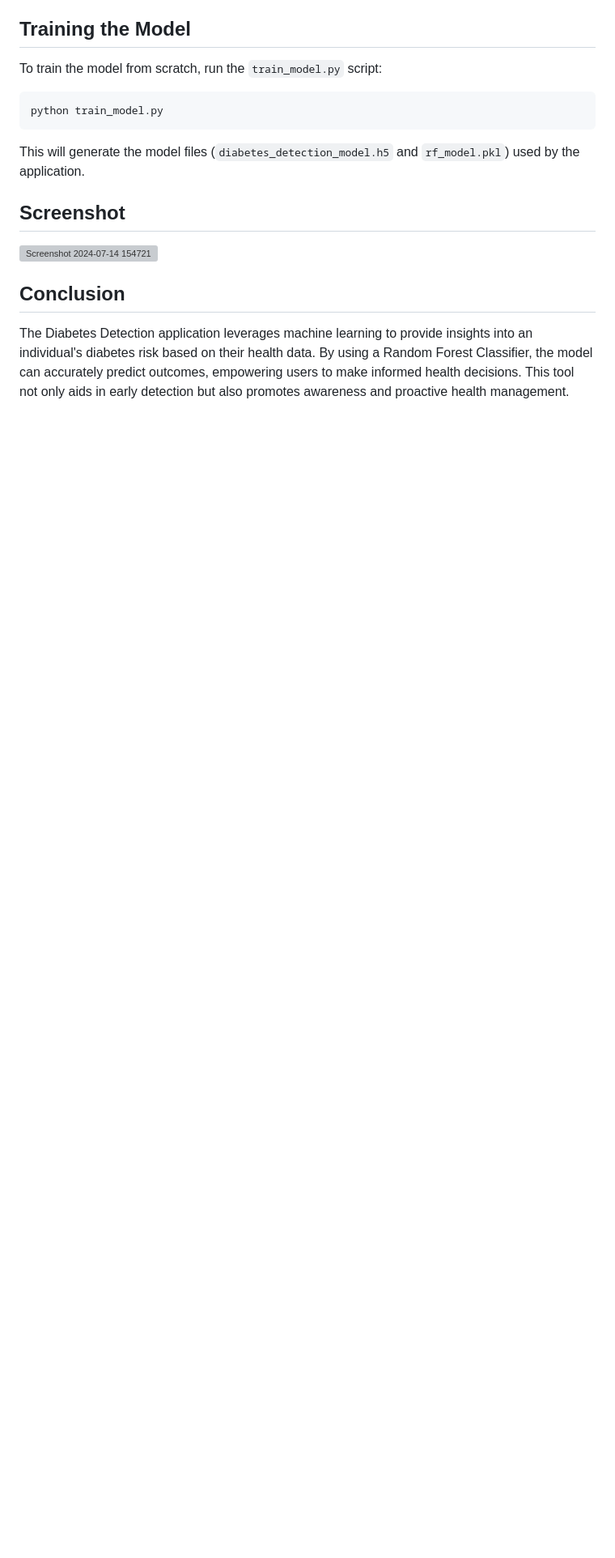
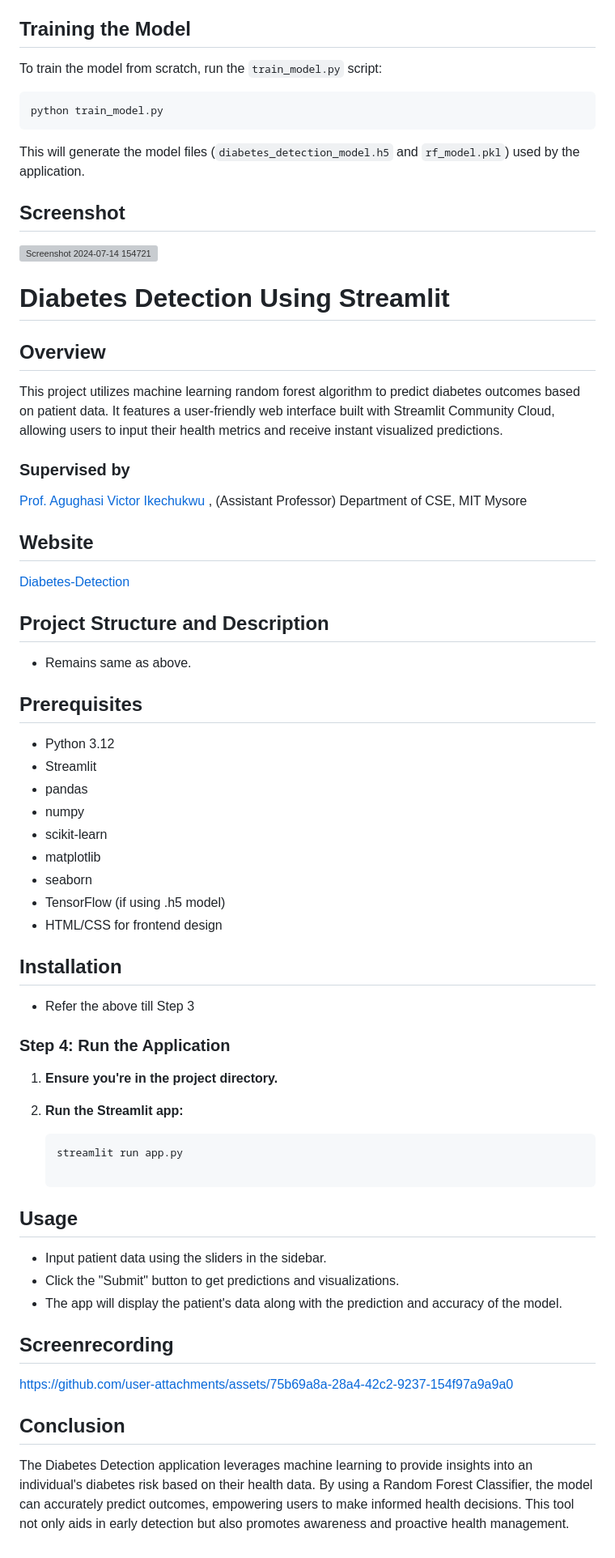
Before and after one commit to sufiyasalam/Diabetes-Detection, a Markdown page: README.md, the part around the change. Shown: that part at 81% size. GitHub-like rendering; blank space fills up the shorter version; grey boxes are pictures that could not be loaded.

````diff
--- a/README.md
+++ b/README.md
@@ -122,6 +122,61 @@ This will generate the model files (`diabetes_detection_model.h5` and `rf_model.
 ## Screenshot
 ![Screenshot 2024-07-14 154721](https://github.com/user-attachments/assets/c6f8f55e-943c-452e-bde6-86e089390e15)
 
+# Diabetes Detection Using Streamlit
+
+## Overview
+This project utilizes machine learning random forest algorithm to predict diabetes outcomes based on patient data.
+It features a user-friendly web interface built with Streamlit Community Cloud, allowing users to input their health metrics and receive instant visualized predictions.
+
+### Supervised by
+[Prof. Agughasi Victor Ikechukwu](https://github.com/Victor-Ikechukwu) ,
+(Assistant Professor) Department of CSE, MIT Mysore
+
+## Website
+
+[Diabetes-Detection](https://diabetesdetection-ss.streamlit.app/)
+
+## Project Structure and Description
+- Remains same as above.
+
+## Prerequisites
+
+- Python 3.12
+- Streamlit
+- pandas
+- numpy
+- scikit-learn
+- matplotlib
+- seaborn
+- TensorFlow (if using .h5 model)
+- HTML/CSS for frontend design
+
+## Installation
+- Refer the above till Step 3
+
+### Step 4: Run the Application
+1. **Ensure you're in the project directory.**
+
+2. **Run the Streamlit app:**
+
+   ```bash
+   streamlit run app.py
+
+## Usage
+
+*   Input patient data using the sliders in the sidebar.
+*   Click the "Submit" button to get predictions and visualizations.
+*   The app will display the patient's data along with the prediction and accuracy of the model.
+
+## Screenrecording
+
+
+
+https://github.com/user-attachments/assets/75b69a8a-28a4-42c2-9237-154f97a9a9a0
+
+
+
+
 ## Conclusion
 
 The Diabetes Detection application leverages machine learning to provide insights into an individual's diabetes risk based on their health data. By using a Random Forest Classifier, the model can accurately predict outcomes, empowering users to make informed health decisions. This tool not only aids in early detection but also promotes awareness and proactive health management.
````
